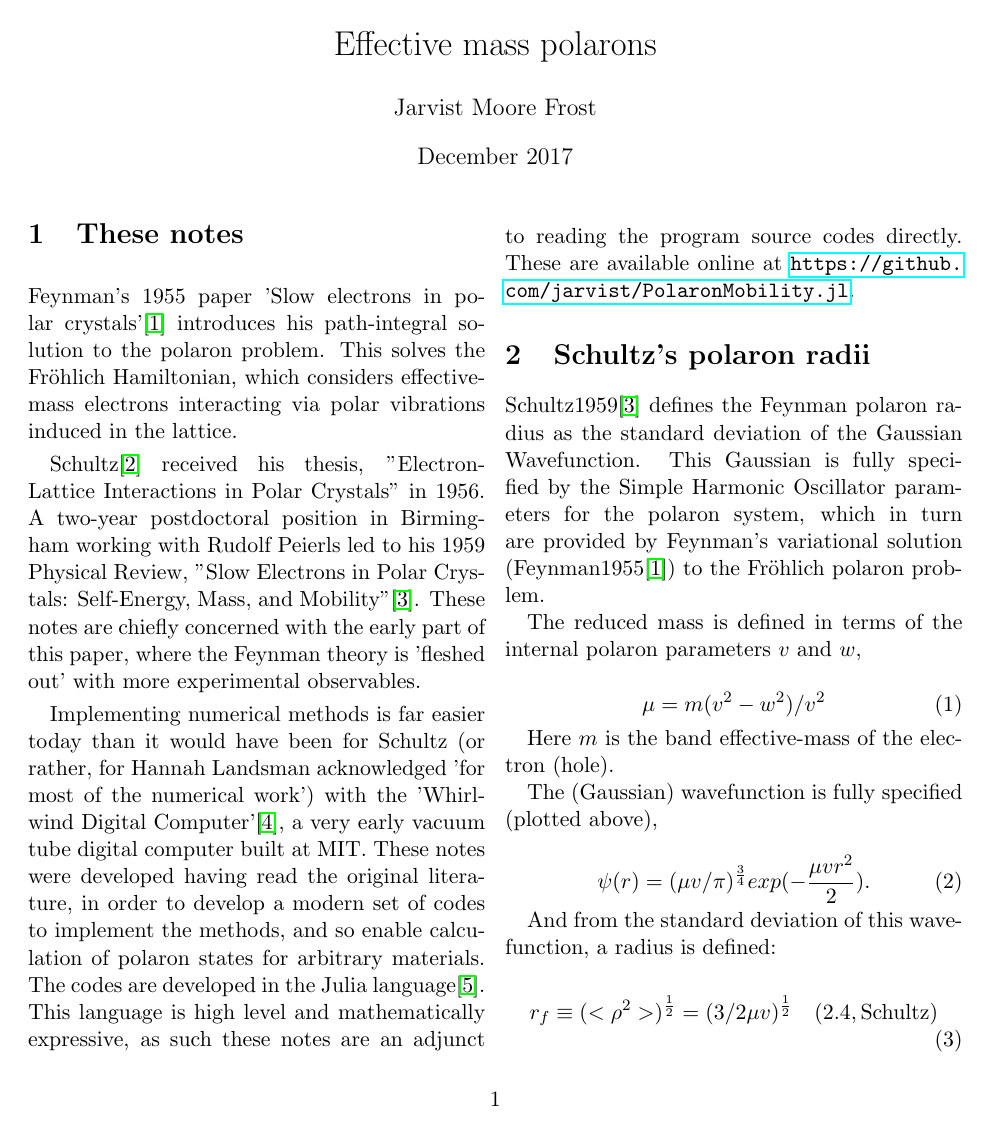
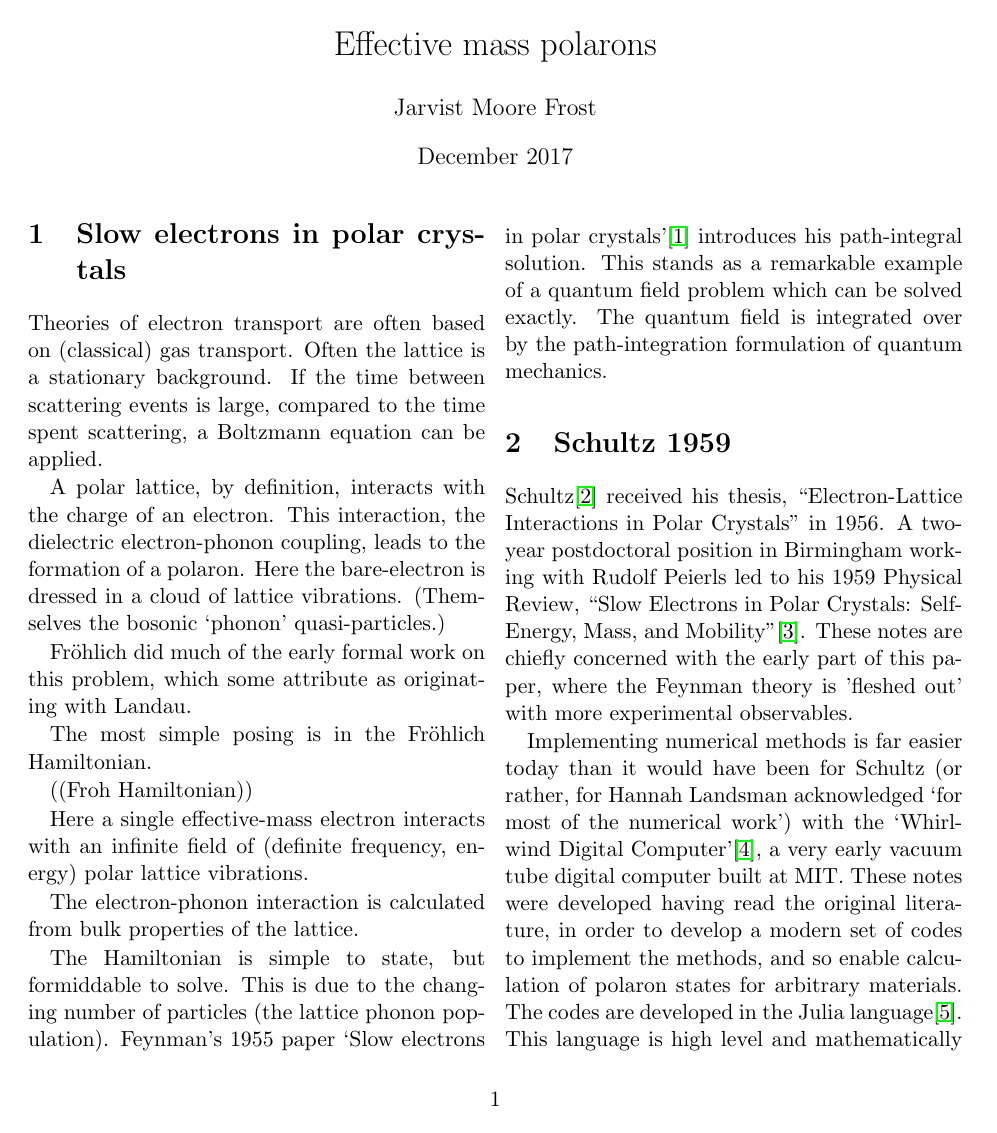
Before and after one commit to jarvist/PolaronNotes, a LaTeX document (EffectiveMassPolarons.tex): page 1 of 3. Compiled offline with pdfLaTeX.

Commit message:
Very early extra writing

```diff
--- a/EffectiveMassPolarons.tex
+++ b/EffectiveMassPolarons.tex
@@ -11,25 +11,56 @@
 
 \maketitle
 
-\section{These notes}
+\section{Slow electrons in polar crystals}
 
-Feynman's 1955 paper 'Slow electrons in polar crystals'\cite{Feynman1955}
-introduces his path-integral solution to the polaron problem.
-This solves the Fr\"ohlich Hamiltonian, which considers effective-mass
-electrons interacting via polar vibrations induced in the lattice.
+Theories of electron transport are often based on (classical) gas transport.
+Often the lattice is a stationary background.
+If the time between scattering events is large, compared to the time spent
+scattering, a Boltzmann equation can be applied.
 
-Schultz\cite{Fowler2005} received his thesis, "Electron-Lattice Interactions in
-Polar Crystals" in 1956.
+A polar lattice, by definition, interacts with the charge of an electron.
+This interaction, the dielectric electron-phonon coupling, leads to the
+formation of a polaron.
+Here the bare-electron is dressed in a cloud of lattice vibrations.
+(Themselves the bosonic `phonon' quasi-particles.)
+
+Fr\"ohlich did much of the early formal work on this problem, which some
+attribute as originating with Landau.
+
+The most simple posing is in the Fr\"ohlich Hamiltonian.
+
+((Froh Hamiltonian))
+
+Here a single effective-mass electron interacts with an infinite field of
+(definite frequency, energy) polar lattice vibrations.
+
+The electron-phonon interaction is calculated from bulk properties of the
+lattice.
+
+The Hamiltonian is simple to state, but formiddable to solve.
+This is due to the changing number of particles (the lattice phonon
+population).
+Feynman's 1955 paper `Slow electrons in polar crystals'\cite{Feynman1955}
+introduces his path-integral solution.
+This stands as a remarkable example of a quantum field problem which can be
+solved exactly.
+The quantum field is integrated over by the path-integration formulation of
+quantum mechanics.
+
+\section{Schultz 1959}
+
+Schultz\cite{Fowler2005} received his thesis, ``Electron-Lattice Interactions in
+Polar Crystals'' in 1956.
 A two-year postdoctoral position in Birmingham working with Rudolf Peierls led
 to his 1959 Physical Review,
-"Slow Electrons in Polar Crystals: Self-Energy, Mass, and
-Mobility"\cite{Schultz1959}.
+``Slow Electrons in Polar Crystals: Self-Energy, Mass, and
+Mobility''\cite{Schultz1959}.
 These notes are chiefly concerned with the early part of this paper, where the
 Feynman theory is 'fleshed out' with more experimental observables.
 
 Implementing numerical methods is far easier today than it would have been for
-Schultz (or rather, for Hannah Landsman acknowledged 'for most of the numerical
-work') with the 'Whirlwind Digital Computer'\cite{WhirlwindWikipedia}, a very early
+Schultz (or rather, for Hannah Landsman acknowledged `for most of the numerical
+work') with the `Whirlwind Digital Computer'\cite{WhirlwindWikipedia}, a very early
 vacuum tube digital computer built at MIT.
 These notes were developed having read the original literature, in order to
 develop a modern set of codes to implement the methods, and so enable
```
